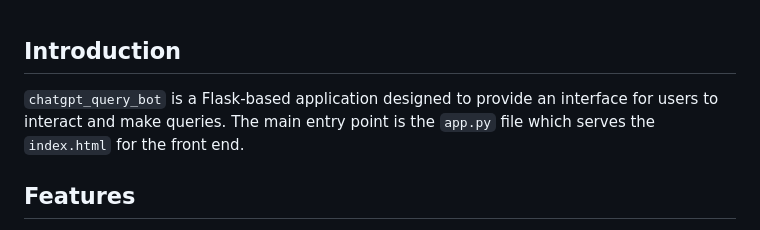
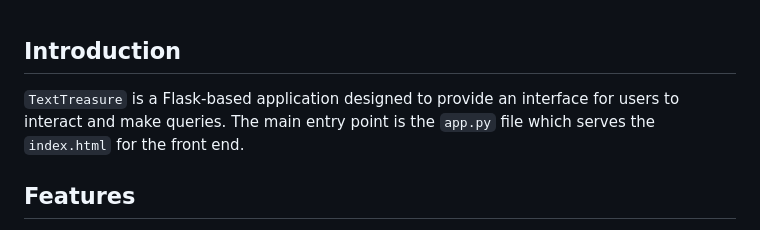
Before and after one commit to nayanbhatia311/TextTreasure, a Markdown page: README.md, the part around the change. Rendered like a GitHub page.

Commit message:
change application name

```diff
--- a/README.md
+++ b/README.md
@@ -1,7 +1,7 @@
 
 ## Introduction
 
-`chatgpt_query_bot` is a Flask-based application designed to provide an interface for users to interact and make queries. The main entry point is the `app.py` file which serves the `index.html` for the front end.
+`TextTreasure` is a Flask-based application designed to provide an interface for users to interact and make queries. The main entry point is the `app.py` file which serves the `index.html` for the front end.
 
 ## Features
 
```
